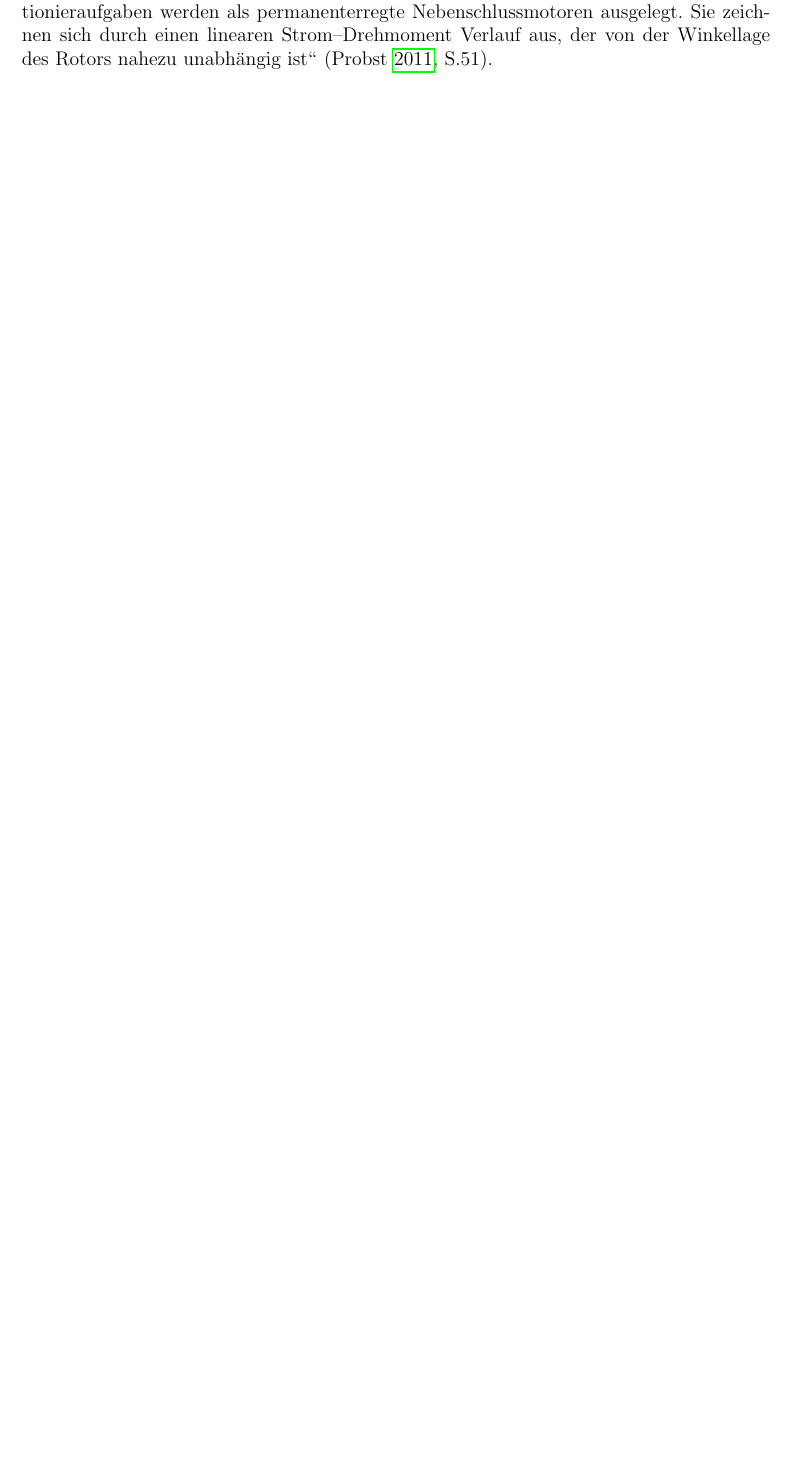
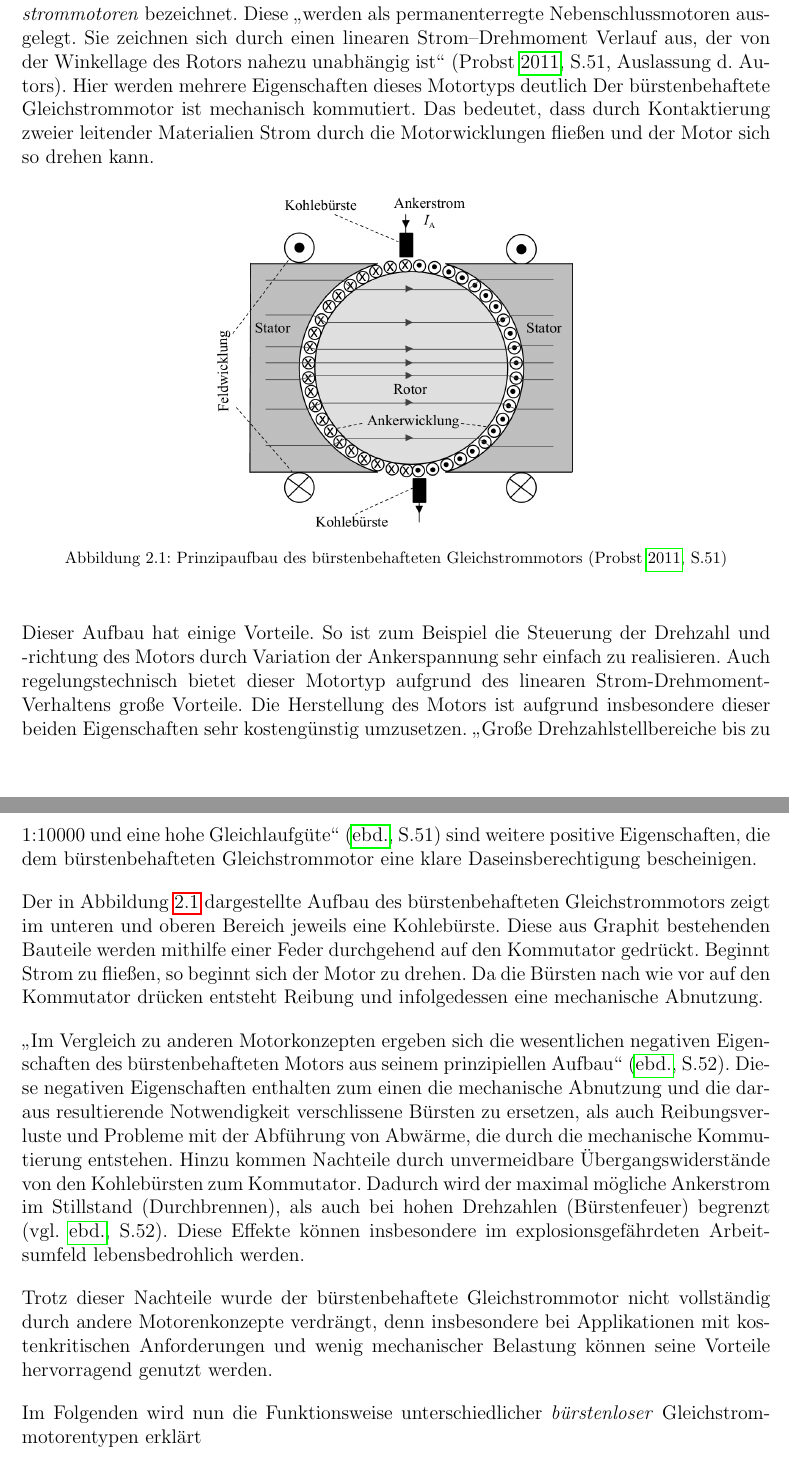
Before and after one commit to tim-hilt/BLDC, a LaTeX document (BLDC.tex, which reads Namensgebung.tex): part of page 4 of 9 before the commit and two parts of pages 6 and 7 of 12 after it, the two joined at a grey line, cut at the place of the change, the shorter picture padded with empty space. Compiled offline with pdfLaTeX.

Commit message:
Finished chapter 2

```diff
--- a/BLDC.tex
+++ b/BLDC.tex
@@ -13,10 +13,13 @@
 \usepackage[ngerman]{babel}                  % Sets local preferences for german region
 \usepackage[style=authoryear-ibid]{biblatex} % package for citation management
 \usepackage{svg}                             % included for svg inclusion of HSE-Logo
+\usepackage{graphicx}
+\usepackage{float}
+\usepackage[font=footnotesize]{caption}
 \usepackage{hyperref}                        % Useful for Links
 
-\setlength{\parindent}{0pt}
-\setlength{\parskip}{1em}
+\setlength{\parindent}{0pt} % Sets the value, with which each paragraph is indented; deactivated
+\setlength{\parskip}{1em} % Sets the value of space in between two paragraphs
 
 \addbibresource{bibliography.bib}
 
--- a/Namensgebung.tex
+++ b/Namensgebung.tex
@@ -4,5 +4,22 @@ Die englische Bezeichnung \glqq{}BLDC\grqq{} (Brushless-Direct-Current-Motor) be
 
-\glqq{}Mechanisch  kommmutierte  Gleichstrommotoren  für  dynamisch  schnelle  Stell–  und  Positionieraufgaben werden als permanenterregte Nebenschlussmotoren ausgelegt. Sie zeichnen sich durch  einen  linearen  Strom–Drehmoment  Verlauf  aus,  der  von  der  Winkellage  des  Rotors  nahezu unabhängig ist\grqq{} \parencite[S.51]{Probst2011}.
+Bürstenbehaftete Gleichstrommotoren werden auch als \emph{mechanisch kommutierte Gleichstrommotoren} bezeichnet. Diese \glqq{}werden als permanenterregte Nebenschlussmotoren ausgelegt. Sie zeichnen sich durch einen linearen Strom–Drehmoment Verlauf aus, der von der Winkellage des Rotors nahezu unabhängig ist\grqq{} \parencite[S.51, Auslassung d. Autors]{Probst2011}. Hier werden mehrere Eigenschaften dieses Motortyps deutlich Der bürstenbehaftete Gleichstrommotor ist mechanisch kommutiert. Das bedeutet, dass durch Kontaktierung zweier leitender Materialien Strom durch die Motorwicklungen fließen und der Motor sich so drehen kann.
+
+\begin{figure}[H]
+  \centering
+  \includegraphics[width=8cm]{./Grafiken/AufbauBürstenbehafteterGleichstrommotor}
+  \caption[Aufbau bürstenbehafteter Gleichstrommotor]{Prinzipaufbau des bürstenbehafteten Gleichstrommotors \parencite[S.51]{Probst2011}}
+  \label{fig:AufbauBürstenbehaftet}
+\end{figure}
+
+Dieser Aufbau hat einige Vorteile. So ist zum Beispiel die Steuerung der Drehzahl und -richtung des Motors durch Variation der Ankerspannung sehr einfach zu realisieren. Auch regelungstechnisch bietet dieser Motortyp aufgrund des linearen Strom-Drehmoment-Verhaltens große Vorteile. Die Herstellung des Motors ist aufgrund insbesondere dieser beiden Eigenschaften sehr kostengünstig umzusetzen. \glqq{}Große Drehzahlstellbereiche bis zu 1:10000 und eine hohe Gleichlaufgüte\grqq{} \parencite[S.51]{Probst2011} sind weitere positive Eigenschaften, die dem bürstenbehafteten Gleichstrommotor eine klare Daseinsberechtigung bescheinigen.
+
+Der in Abbildung \ref{fig:AufbauBürstenbehaftet} dargestellte Aufbau des bürstenbehafteten Gleichstrommotors zeigt im unteren und oberen Bereich jeweils eine Kohlebürste. Diese aus Graphit bestehenden Bauteile werden mithilfe einer Feder durchgehend auf den Kommutator gedrückt. Beginnt Strom zu fließen, so beginnt sich der Motor zu drehen. Da die Bürsten nach wie vor auf den Kommutator drücken entsteht Reibung und infolgedessen eine mechanische Abnutzung.
+
+\glqq{}Im  Vergleich  zu  anderen  Motorkonzepten  ergeben  sich  die  wesentlichen negativen Eigenschaften des bürstenbehafteten Motors aus seinem prinzipiellen Aufbau\grqq{} \parencite[S.52]{Probst2011}. Diese negativen Eigenschaften enthalten zum einen die mechanische Abnutzung und die daraus resultierende Notwendigkeit verschlissene Bürsten zu ersetzen, als auch Reibungsverluste und Probleme mit der Abführung von Abwärme, die durch die mechanische Kommutierung entstehen. Hinzu kommen Nachteile durch unvermeidbare Übergangswiderstände von den Kohlebürsten zum Kommutator. Dadurch wird der maximal mögliche Ankerstrom im Stillstand (Durchbrennen), als auch bei hohen Drehzahlen (Bürstenfeuer) begrenzt \parencite[vgl.][S.52]{Probst2011}. Diese Effekte können insbesondere im explosionsgefährdeten Arbeitsumfeld lebensbedrohlich werden.
+
+Trotz dieser Nachteile wurde der bürstenbehaftete Gleichstrommotor nicht vollständig durch andere Motorenkonzepte verdrängt, denn insbesondere bei Applikationen mit kostenkritischen Anforderungen und wenig mechanischer Belastung können seine Vorteile hervorragend genutzt werden.
+
+Im Folgenden wird nun die Funktionsweise unterschiedlicher \emph{bürstenloser} Gleichstrommotorentypen erklärt
 
 %%% Local Variables:
 %%% mode: latex
```
Also changed, not shown: bibliography.bib (+14 -0 lines), BLDC.pdf, Grafiken/AufbauBürstenbehafteterGleichstrommotor.png (added), BLDC.tex (2 more changed lines), Namensgebung.tex (2 more changed lines).
